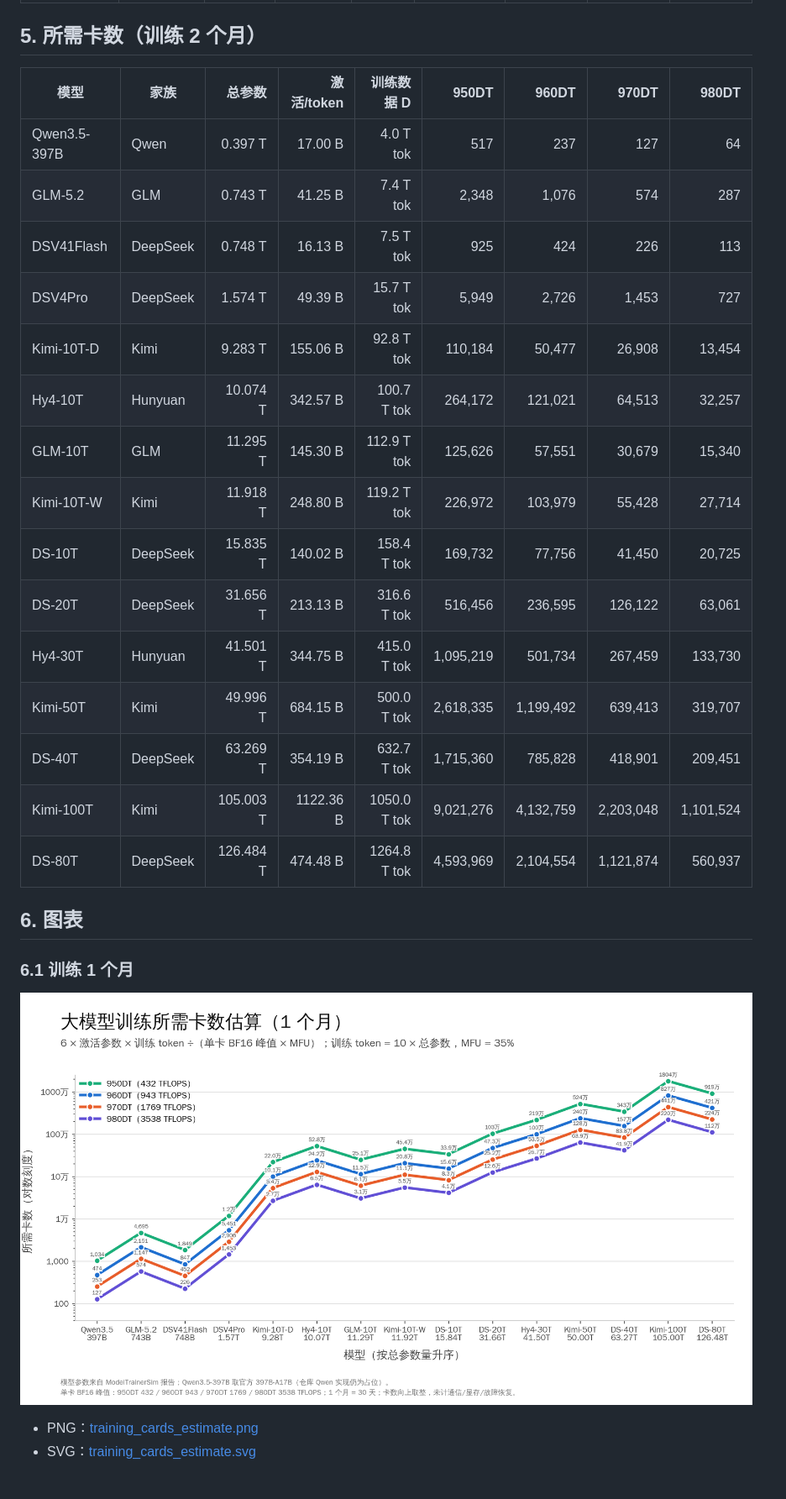
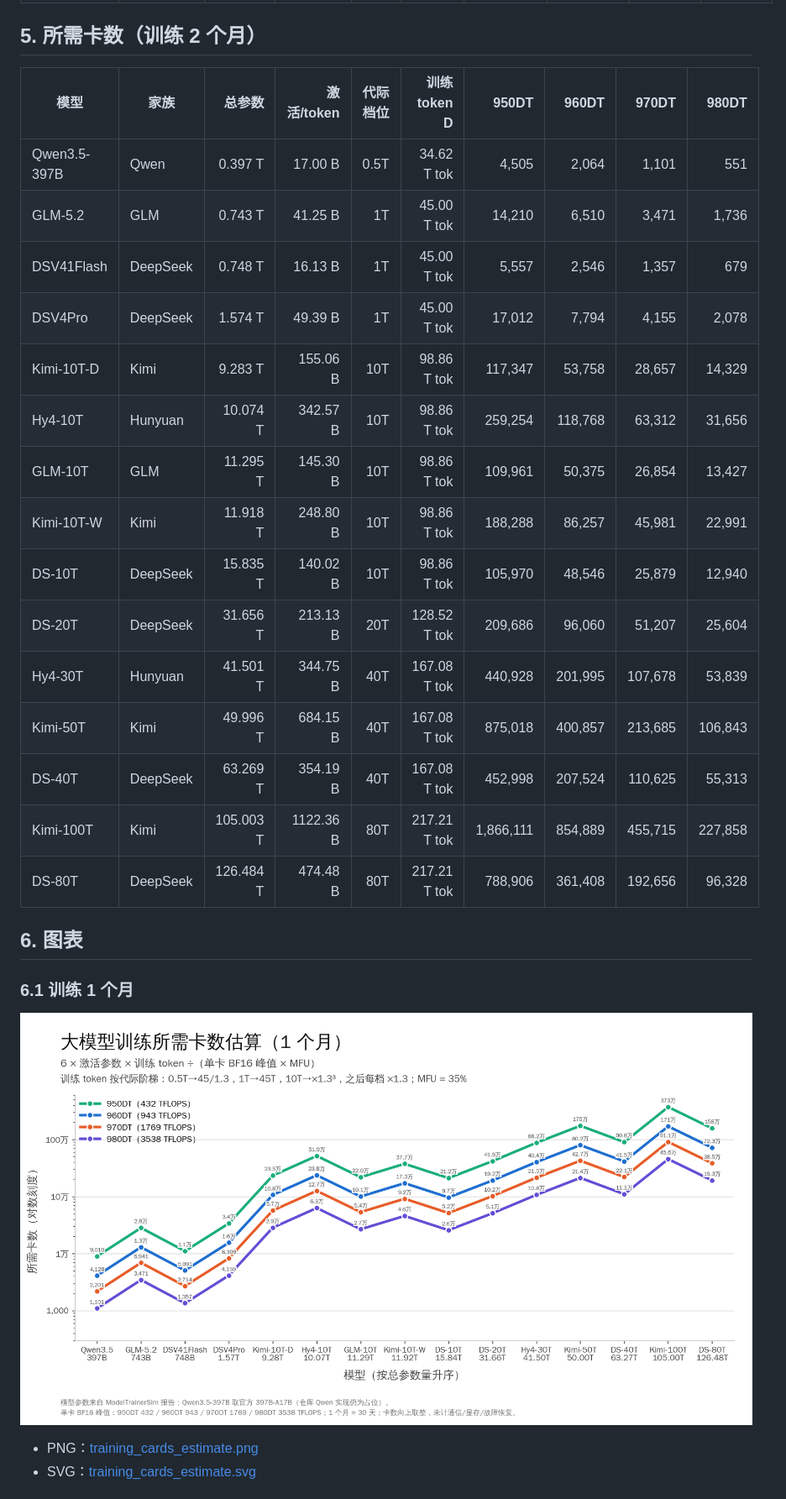
Before and after one commit to Ascend-TechDev/ModelTrainerSim, a Markdown page: reports/training_cards_estimate.md, the part around one of its changes. Shown at 84% size. Drawn GitHub-style; pictures changed too: reports/training_cards_estimate.png.

```diff
--- a/reports/training_cards_estimate.md
+++ b/reports/training_cards_estimate.md
@@ -77,23 +87,23 @@
 
 ## 5. 所需卡数（训练 2 个月）
 
-| 模型 | 家族 | 总参数 | 激活/token | 训练数据 D | 950DT | 960DT | 970DT | 980DT |
-|---|---|---:|---:|---:|---:|---:|---:|---:|
-| Qwen3.5-397B | Qwen | 0.397 T | 17.00 B | 4.0 T tok | 517 | 237 | 127 | 64 |
-| GLM-5.2 | GLM | 0.743 T | 41.25 B | 7.4 T tok | 2,348 | 1,076 | 574 | 287 |
-| DSV41Flash | DeepSeek | 0.748 T | 16.13 B | 7.5 T tok | 925 | 424 | 226 | 113 |
-| DSV4Pro | DeepSeek | 1.574 T | 49.39 B | 15.7 T tok | 5,949 | 2,726 | 1,453 | 727 |
-| Kimi-10T-D | Kimi | 9.283 T | 155.06 B | 92.8 T tok | 110,184 | 50,477 | 26,908 | 13,454 |
-| Hy4-10T | Hunyuan | 10.074 T | 342.57 B | 100.7 T tok | 264,172 | 121,021 | 64,513 | 32,257 |
-| GLM-10T | GLM | 11.295 T | 145.30 B | 112.9 T tok | 125,626 | 57,551 | 30,679 | 15,340 |
-| Kimi-10T-W | Kimi | 11.918 T | 248.80 B | 119.2 T tok | 226,972 | 103,979 | 55,428 | 27,714 |
-| DS-10T | DeepSeek | 15.835 T | 140.02 B | 158.4 T tok | 169,732 | 77,756 | 41,450 | 20,725 |
-| DS-20T | DeepSeek | 31.656 T | 213.13 B | 316.6 T tok | 516,456 | 236,595 | 126,122 | 63,061 |
-| Hy4-30T | Hunyuan | 41.501 T | 344.75 B | 415.0 T tok | 1,095,219 | 501,734 | 267,459 | 133,730 |
-| Kimi-50T | Kimi | 49.996 T | 684.15 B | 500.0 T tok | 2,618,335 | 1,199,492 | 639,413 | 319,707 |
-| DS-40T | DeepSeek | 63.269 T | 354.19 B | 632.7 T tok | 1,715,360 | 785,828 | 418,901 | 209,451 |
-| Kimi-100T | Kimi | 105.003 T | 1122.36 B | 1050.0 T tok | 9,021,276 | 4,132,759 | 2,203,048 | 1,101,524 |
-| DS-80T | DeepSeek | 126.484 T | 474.48 B | 1264.8 T tok | 4,593,969 | 2,104,554 | 1,121,874 | 560,937 |
+| 模型 | 家族 | 总参数 | 激活/token | 代际档位 | 训练 token D | 950DT | 960DT | 970DT | 980DT |
+|---|---|---:|---:|---:|---:|---:|---:|---:|---:|
+| Qwen3.5-397B | Qwen | 0.397 T | 17.00 B | 0.5T | 34.62 T tok | 4,505 | 2,064 | 1,101 | 551 |
+| GLM-5.2 | GLM | 0.743 T | 41.25 B | 1T | 45.00 T tok | 14,210 | 6,510 | 3,471 | 1,736 |
+| DSV41Flash | DeepSeek | 0.748 T | 16.13 B | 1T | 45.00 T tok | 5,557 | 2,546 | 1,357 | 679 |
+| DSV4Pro | DeepSeek | 1.574 T | 49.39 B | 1T | 45.00 T tok | 17,012 | 7,794 | 4,155 | 2,078 |
+| Kimi-10T-D | Kimi | 9.283 T | 155.06 B | 10T | 98.86 T tok | 117,347 | 53,758 | 28,657 | 14,329 |
+| Hy4-10T | Hunyuan | 10.074 T | 342.57 B | 10T | 98.86 T tok | 259,254 | 118,768 | 63,312 | 31,656 |
+| GLM-10T | GLM | 11.295 T | 145.30 B | 10T | 98.86 T tok | 109,961 | 50,375 | 26,854 | 13,427 |
+| Kimi-10T-W | Kimi | 11.918 T | 248.80 B | 10T | 98.86 T tok | 188,288 | 86,257 | 45,981 | 22,991 |
+| DS-10T | DeepSeek | 15.835 T | 140.02 B | 10T | 98.86 T tok | 105,970 | 48,546 | 25,879 | 12,940 |
+| DS-20T | DeepSeek | 31.656 T | 213.13 B | 20T | 128.52 T tok | 209,686 | 96,060 | 51,207 | 25,604 |
+| Hy4-30T | Hunyuan | 41.501 T | 344.75 B | 40T | 167.08 T tok | 440,928 | 201,995 | 107,678 | 53,839 |
+| Kimi-50T | Kimi | 49.996 T | 684.15 B | 40T | 167.08 T tok | 875,018 | 400,857 | 213,685 | 106,843 |
+| DS-40T | DeepSeek | 63.269 T | 354.19 B | 40T | 167.08 T tok | 452,998 | 207,524 | 110,625 | 55,313 |
+| Kimi-100T | Kimi | 105.003 T | 1122.36 B | 80T | 217.21 T tok | 1,866,111 | 854,889 | 455,715 | 227,858 |
+| DS-80T | DeepSeek | 126.484 T | 474.48 B | 80T | 217.21 T tok | 788,906 | 361,408 | 192,656 | 96,328 |
 
 ## 6. 图表
 
```
Also changed, not shown: other parts of reports/training_cards_estimate.md (+55 -38 lines), reports/training_cards_estimate_2m.png, reports/training_tokens_vs_model.png (added), 3 other files.
